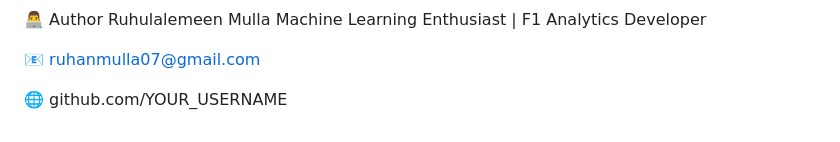
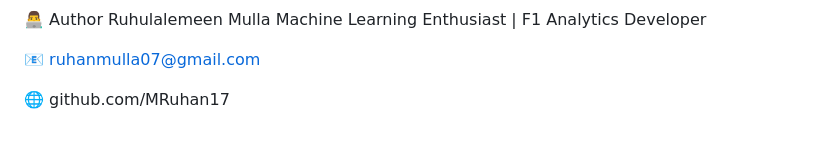
Before and after one commit to MRuhan17/f1-predictor, a Markdown page: README.md, the part around the change. Rendered like a GitHub page.

```diff
--- a/README.md
+++ b/README.md
@@ -154,4 +154,4 @@ Machine Learning Enthusiast | F1 Analytics Developer
 
 📧 ruhanmulla07@gmail.com
 
-🌐 github.com/YOUR_USERNAME
+🌐 github.com/MRuhan17
```
